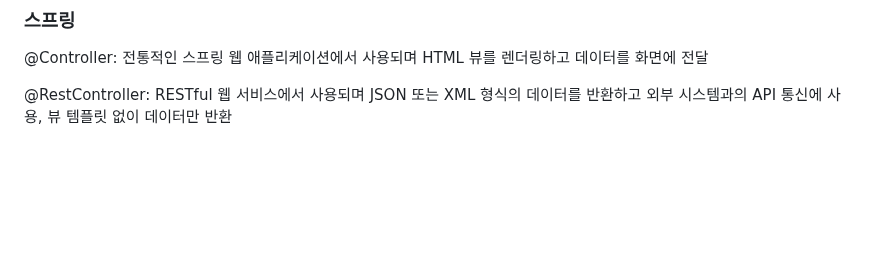
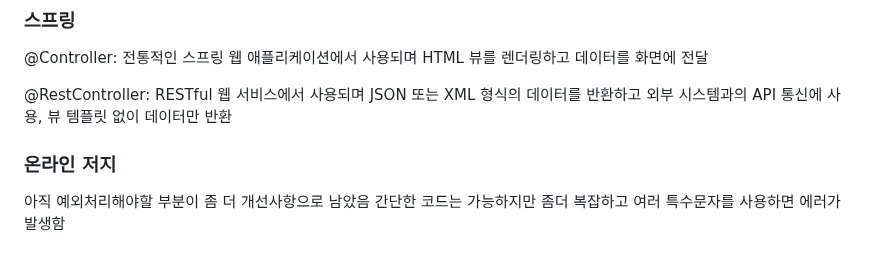
Before and after one commit to jihyung2/Online_Judge_cap2, a Markdown page: README.md, the part around the change. GitHub-like rendering; blank space fills up the shorter version.

```diff
--- a/README.md
+++ b/README.md
@@ -57,3 +57,8 @@ Dokcer Desktop for Apple silicon 설치 -> docker 애플리케이션 실행하
 @Controller: 전통적인 스프링 웹 애플리케이션에서 사용되며 HTML 뷰를 렌더링하고 데이터를 화면에 전달
 
 @RestController: RESTful 웹 서비스에서 사용되며 JSON 또는 XML 형식의 데이터를 반환하고 외부 시스템과의 API 통신에 사용, 뷰 템플릿 없이 데이터만 반환
+
+
+### 온라인 저지
+아직 예외처리해야할 부분이 좀 더 개선사항으로 남았음
+간단한 코드는 가능하지만 좀더 복잡하고 여러 특수문자를 사용하면 에러가 발생함
```
